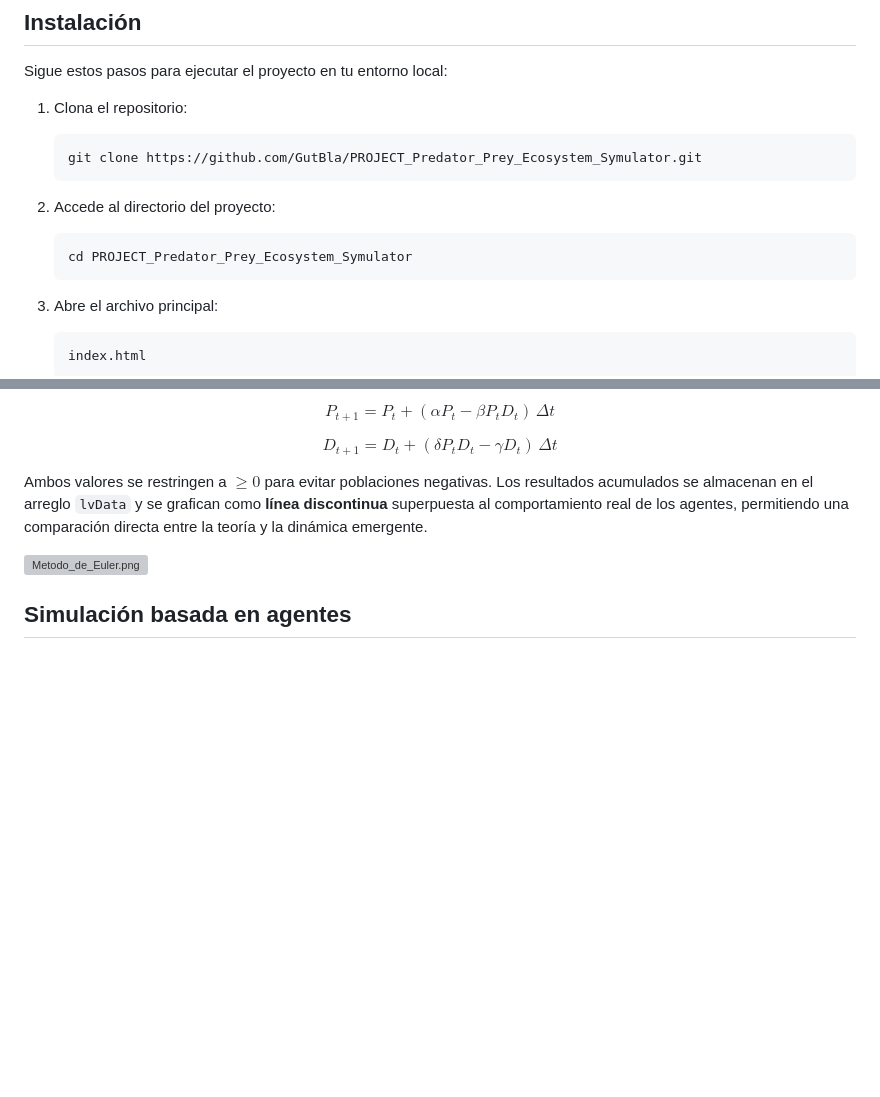
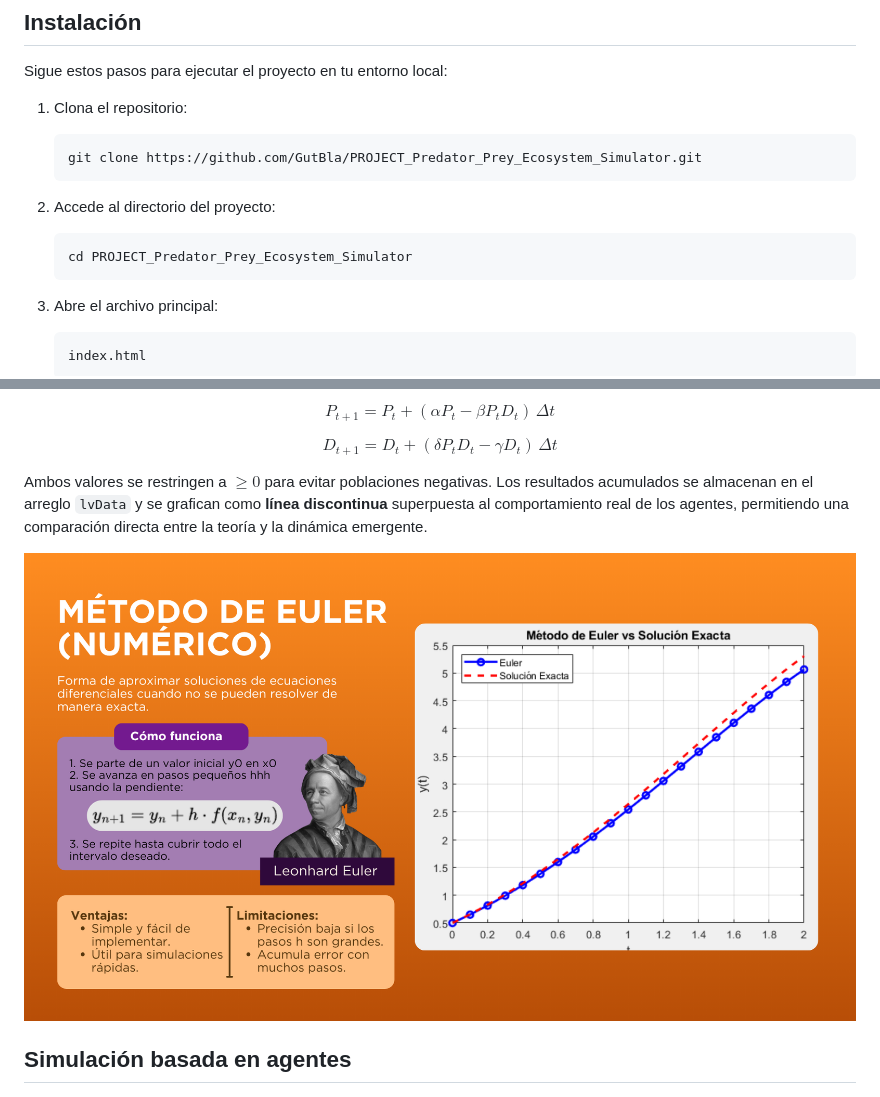
Before and after one commit to GutBla/PROJECT_Predator_Prey_Ecosystem_Simulator, a Markdown page: README.md, 2 parts joined by grey strips. Drawn GitHub-style; blank space fills up the shorter version; grey boxes are pictures that could not be loaded.

Commit message:
fix: update README with correct repository name and image path

````diff
--- a/README.md
+++ b/README.md
@@ -61,13 +61,13 @@ Sigue estos pasos para ejecutar el proyecto en tu entorno local:
 1. Clona el repositorio:
 
     ```
-    git clone https://github.com/GutBla/PROJECT_Predator_Prey_Ecosystem_Symulator.git
+    git clone https://github.com/GutBla/PROJECT_Predator_Prey_Ecosystem_Simulator.git
     ```
 
 2. Accede al directorio del proyecto:
 
     ```
-    cd PROJECT_Predator_Prey_Ecosystem_Symulator
+    cd PROJECT_Predator_Prey_Ecosystem_Simulator
     ```
 
 3. Abre el archivo principal:
@@ -181,7 +181,7 @@ $$
 
 Ambos valores se restringen a $\geq 0$ para evitar poblaciones negativas. Los resultados acumulados se almacenan en el arreglo `lvData` y se grafican como **línea discontinua** superpuesta al comportamiento real de los agentes, permitiendo una comparación directa entre la teoría y la dinámica emergente.
 
-![Metodo_de_Euler.png](Metodo_de_Euler.png)
+![Metodo_de_Euler.png](Images/Metodo_de_Euler.png)
 
 ## Simulación basada en agentes
 
````
